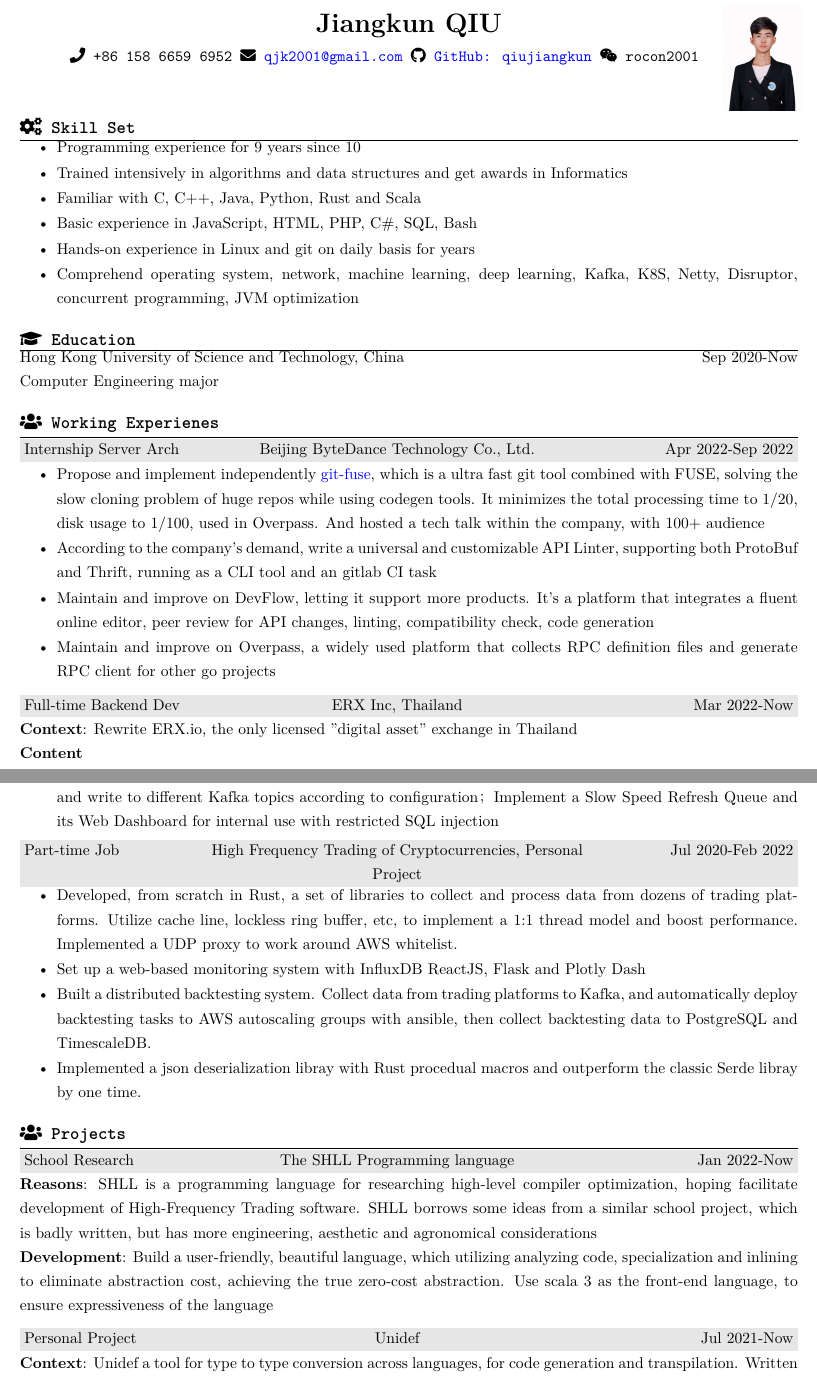
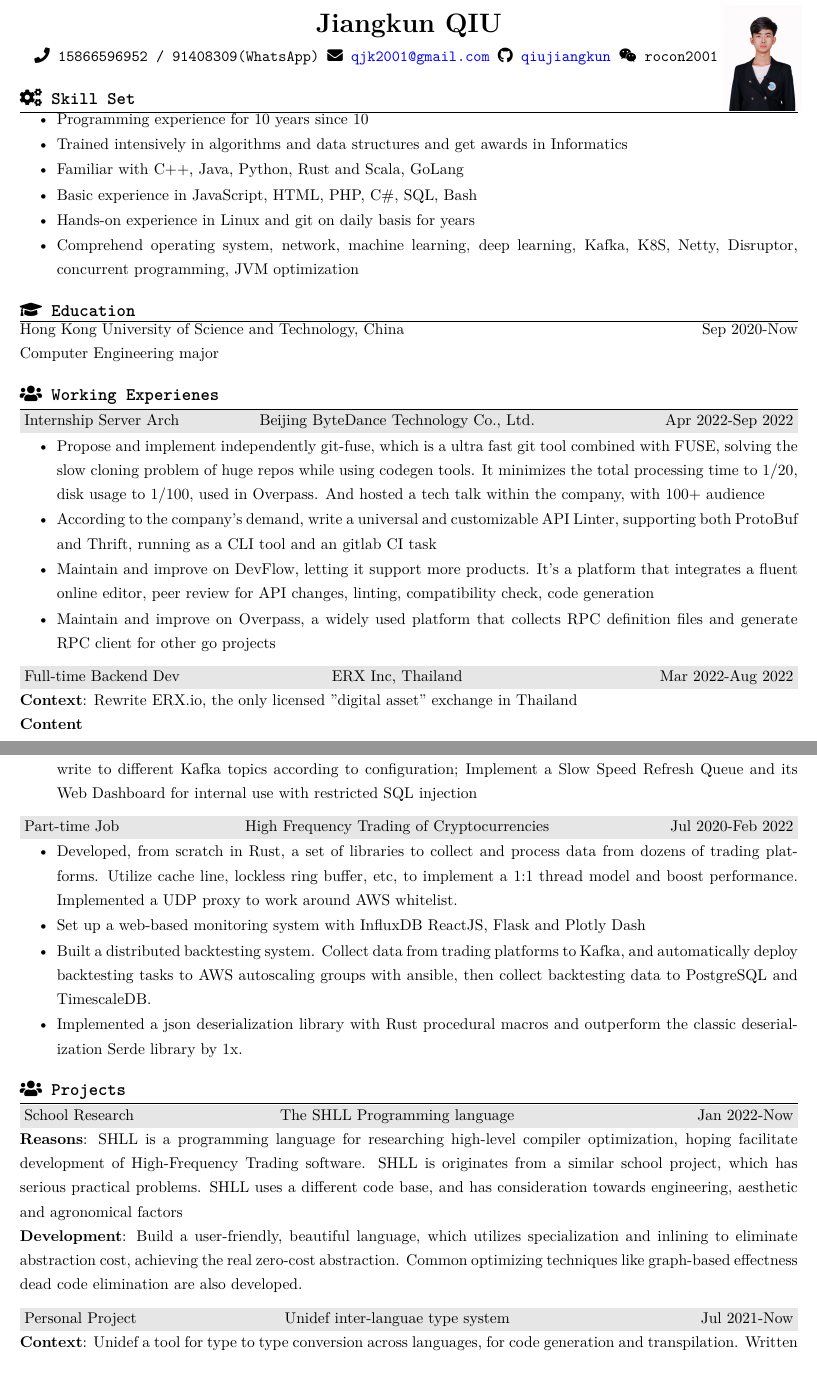
Before and after one commit to JakkuSakura/MyResume, a LaTeX CV (resume_english.tex): two parts of pages 1 and 2 of 2, joined at a grey line, cut so that both start at the same text. Compiled offline with XeLaTeX.

Commit message:
fix resume_english

```diff
--- a/resume_english.tex
+++ b/resume_english.tex
@@ -1,8 +1,11 @@
 \documentclass{resume}
 
 \name{Jiangkun QIU}
-\address{\faPhone~+86 158 6659 6952 \faEnvelope~\href{mailto://qjk2001@gmail.com}{qjk2001@gmail.com} \faGithub~\href{https://github.com/qiujiangkun/}{GitHub: qiujiangkun} \faWeixin~rocon2001 ~~~~~}
-\address{}
+\address{
+    \faPhone~15866596952 / 91408309(WhatsApp)
+    \faEnvelope~\href{mailto://qjk2001@gmail.com}{qjk2001@gmail.com} \faGithub~\href{https://github.com/qiujiangkun/}{qiujiangkun} \faWeixin~rocon2001 ~~~~~~~
+}
+
 
 \begin{document}
 
@@ -13,9 +16,9 @@
 \begin{rSection}{\faCogs~Skill Set}
     \begin{itemize}
         \itemsep -0.5em
-        \item Programming experience for 9 years since 10
+        \item Programming experience for 10 years since 10
         \item Trained intensively in algorithms and data structures and get awards in Informatics
-        \item Familiar with C, C++, Java, Python, Rust and Scala
+        \item Familiar with C++, Java, Python, Rust and Scala, GoLang
         \item Basic experience in JavaScript, HTML, PHP, C\#, SQL, Bash
         \item Hands-on experience in Linux and git on daily basis for years
         \item Comprehend operating system, network, machine learning, deep learning, Kafka, K8S, Netty, Disruptor, concurrent programming, JVM optimization
@@ -35,13 +38,13 @@
     \begin{rExperience}{Internship Server Arch}{Beijing ByteDance Technology Co., Ltd.}{Apr 2022-Sep 2022}
         \begin{itemize}
             \itemsep -0.5em \vspace{-0.5em}
-            \item Propose and implement independently \href{https://github.com/qiujiangkun/git-fuse}{git-fuse}, which is a ultra fast git tool combined with FUSE, solving the slow cloning problem of huge repos while using codegen tools. It minimizes the total processing time to 1/20, disk usage to 1/100, used in Overpass. And hosted a tech talk within the company, with 100+ audience
+            \item Propose and implement independently git-fuse, which is a ultra fast git tool combined with FUSE, solving the slow cloning problem of huge repos while using codegen tools. It minimizes the total processing time to 1/20, disk usage to 1/100, used in Overpass. And hosted a tech talk within the company, with 100+ audience
             \item According to the company's demand, write a universal and customizable API Linter, supporting both ProtoBuf and Thrift, running as a CLI tool and an gitlab CI task
             \item Maintain and improve on DevFlow, letting it support more products. It's a platform that integrates a fluent online editor, peer review for API changes, linting, compatibility check, code generation
             \item Maintain and improve on Overpass, a widely used platform that collects RPC definition files and generate RPC client for other go projects
         \end{itemize}
     \end{rExperience}
-    \begin{rExperience}{Full-time Backend Dev}{ERX Inc, Thailand}{Mar 2022-Now}
+    \begin{rExperience}{Full-time Backend Dev}{ERX Inc, Thailand}{Mar 2022-Aug 2022}
         \textbf{Context}:
         Rewrite ERX.io, the only licensed "digital asset" exchange in Thailand\\
         \textbf{Content}
@@ -67,17 +70,17 @@
         \begin{itemize}
             \itemsep -0.5em \vspace{-0.5em}
             \item Distributed Rate Limiter: Implemented  a modified version of the Sliding Log algorithm With Akka and Redis, to restrict service usage for each user and API. This solved the incapacity that distributed nodes cannot constrict use rate within a small number after load balancing with Ingress in K8S
-            \item WeChat Work Third Party Application：Developed a WeChat Enterprise third-party App prototype with Python to boost intelligent hiring
-            \item Slow Speed Refresh Service：Read changelog from PostgreSQL，clense changelog for each tenant company and write to different Kafka topics according to configuration；Implement a Slow Speed Refresh Queue and its Web Dashboard for internal use with restricted SQL injection
+            \item WeChat Work Third Party Application: Developed a WeChat Enterprise third-party App prototype with Python to boost intelligent hiring
+            \item Slow Speed Refresh Service: Read changelog from PostgreSQL, clense changelog for each tenant company and write to different Kafka topics according to configuration; Implement a Slow Speed Refresh Queue and its Web Dashboard for internal use with restricted SQL injection
         \end{itemize}
     \end{rExperience}
-    \begin{rExperience}{Part-time Job}{High Frequency Trading of Cryptocurrencies, Personal Project}{Jul 2020-Feb 2022}
+    \begin{rExperience}{Part-time Job}{High Frequency Trading of Cryptocurrencies}{Jul 2020-Feb 2022}
         \begin{itemize}
             \itemsep -0.5em \vspace{-0.5em}
             \item Developed, from scratch in Rust, a set of libraries to collect and process data from dozens of trading platforms. Utilize cache line, lockless ring buffer, etc, to implement a 1:1 thread model and boost performance. Implemented a UDP proxy to work around AWS whitelist.
             \item Set up a web-based monitoring system with InfluxDB ReactJS, Flask and Plotly Dash
             \item Built a distributed backtesting system. Collect data from trading platforms to Kafka, and automatically deploy backtesting tasks to AWS autoscaling groups with ansible, then collect backtesting data to PostgreSQL and TimescaleDB.
-            \item Implemented a json deserialization libray with Rust procedual macros and outperform the classic Serde libray by one time.
+            \item Implemented a json deserialization library with Rust procedural macros and outperform the classic deserialization Serde library by 1x.
         \end{itemize}
     \end{rExperience}
 
@@ -86,10 +89,10 @@
 \begin{rSection}{\faUsers~Projects}
     % TODO add a Java backend project
     \begin{rProject}{School Research}{The SHLL Programming language}{Jan 2022-Now}
-        \textbf{Reasons}: SHLL is a programming language for researching high-level compiler optimization, hoping facilitate development of High-Frequency Trading software. SHLL borrows some ideas from a similar school project, which is badly written, but has more engineering, aesthetic and agronomical considerations\\
-        \textbf{Development}: Build a user-friendly, beautiful language, which utilizing analyzing code, specialization and inlining to eliminate abstraction cost, achieving the true zero-cost abstraction. Use scala 3 as the front-end language, to ensure expressiveness of the language
+        \textbf{Reasons}: SHLL is a programming language for researching high-level compiler optimization, hoping facilitate development of High-Frequency Trading software. SHLL is originates from a similar school project, which has serious practical problems. SHLL uses a different code base, and has consideration towards  engineering, aesthetic and agronomical factors\\
+        \textbf{Development}: Build a user-friendly, beautiful language, which utilizes specialization and inlining to eliminate abstraction cost, achieving the real zero-cost abstraction. Common optimizing techniques like graph-based effectness dead code elimination are also developed.
     \end{rProject}
-    \begin{rProject}{Personal Project}{Unidef}{Jul 2021-Now}
+    \begin{rProject}{Personal Project}{Unidef inter-languae type system}{Jul 2021-Now}
         \textbf{Context}: Unidef a tool for type to type conversion across languages, for code generation and transpilation. Written originally in Python but written in Scala\\
         \textbf{Content}: Maintain a set of ASts, which try to keep all nuance of source languages and be language netural and consistent. It supports JSON, Json Schema, FIX, primary programming languages. It's also the base for SHLL
     \end{rProject}
```
Also changed, not shown: resume_english.pdf, resume_english.tex (2 more changed lines).
